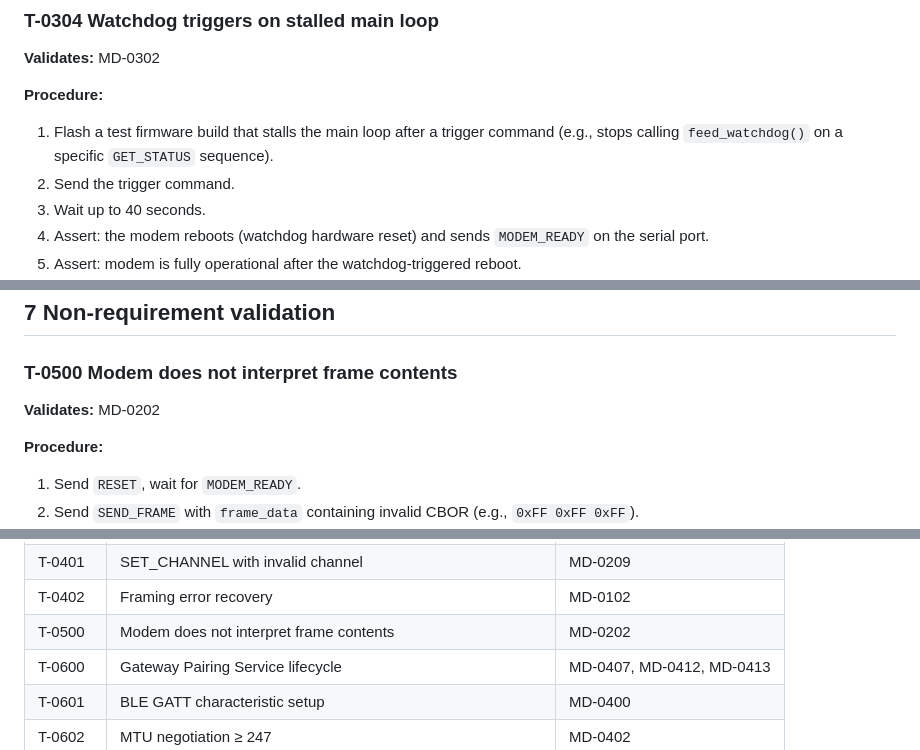
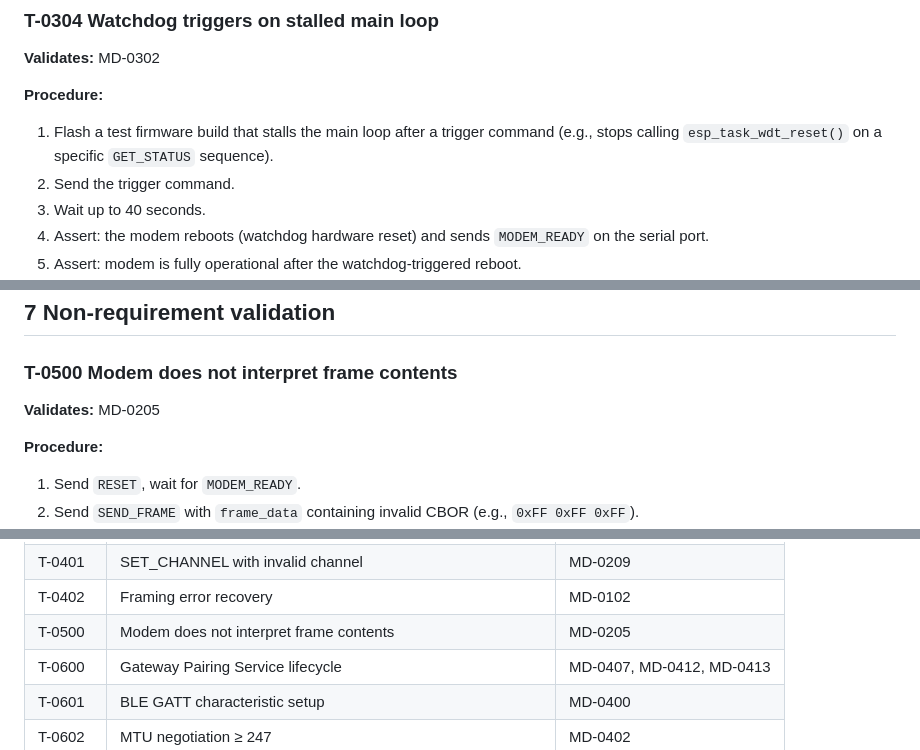
Before and after one commit to Alan-Jowett/sonde, a Markdown page: docs/modem-validation.md, 3 parts joined by grey strips. Rendered like a GitHub page.

Commit message:
docs: fix T-0500 traceability (MD-0202 → MD-0205) and clarify watchdog API name
- Restore T-0500 mapping to MD-0205 (non-modification of frame data),
  not MD-0202 (transmission mechanics/counters). Fixes both the test
  header and the validation matrix.
- Replace pseudocode `feed_watchdog()` with the actual ESP-IDF API
  `esp_task_wdt_reset()` in T-0304 procedure.

Co-authored-by: Copilot <223556219+Copilot@users.noreply.github.com>

```diff
--- a/docs/modem-validation.md
+++ b/docs/modem-validation.md
@@ -308,7 +308,7 @@ For tests that do not require real radio hardware, a PTY pair replaces the USB-C
 **Validates:** MD-0302
 
 **Procedure:**
-1. Flash a test firmware build that stalls the main loop after a trigger command (e.g., stops calling `feed_watchdog()` on a specific `GET_STATUS` sequence).
+1. Flash a test firmware build that stalls the main loop after a trigger command (e.g., stops calling `esp_task_wdt_reset()` on a specific `GET_STATUS` sequence).
 2. Send the trigger command.
 3. Wait up to 40 seconds.
 4. Assert: the modem reboots (watchdog hardware reset) and sends `MODEM_READY` on the serial port.
@@ -364,7 +364,7 @@ For tests that do not require real radio hardware, a PTY pair replaces the USB-C
 
 ### T-0500  Modem does not interpret frame contents
 
-**Validates:** MD-0202
+**Validates:** MD-0205
 
 **Procedure:**
 1. Send `RESET`, wait for `MODEM_READY`.
@@ -1429,7 +1429,7 @@ For tests that do not require real radio hardware, a PTY pair replaces the USB-C
 | T-0400 | SEND_FRAME with body too short | MD-0208 |
 | T-0401 | SET_CHANNEL with invalid channel | MD-0209 |
 | T-0402 | Framing error recovery | MD-0102 |
-| T-0500 | Modem does not interpret frame contents | MD-0202 |
+| T-0500 | Modem does not interpret frame contents | MD-0205 |
 | T-0600 | Gateway Pairing Service lifecycle | MD-0407, MD-0412, MD-0413 |
 | T-0601 | BLE GATT characteristic setup | MD-0400 |
 | T-0602 | MTU negotiation ≥ 247 | MD-0402 |
```
